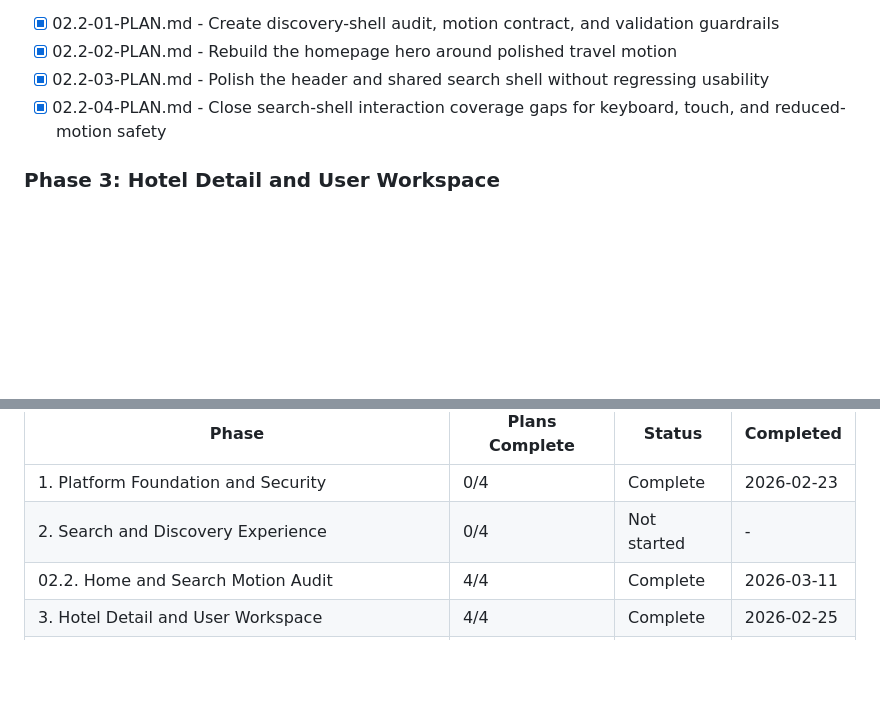
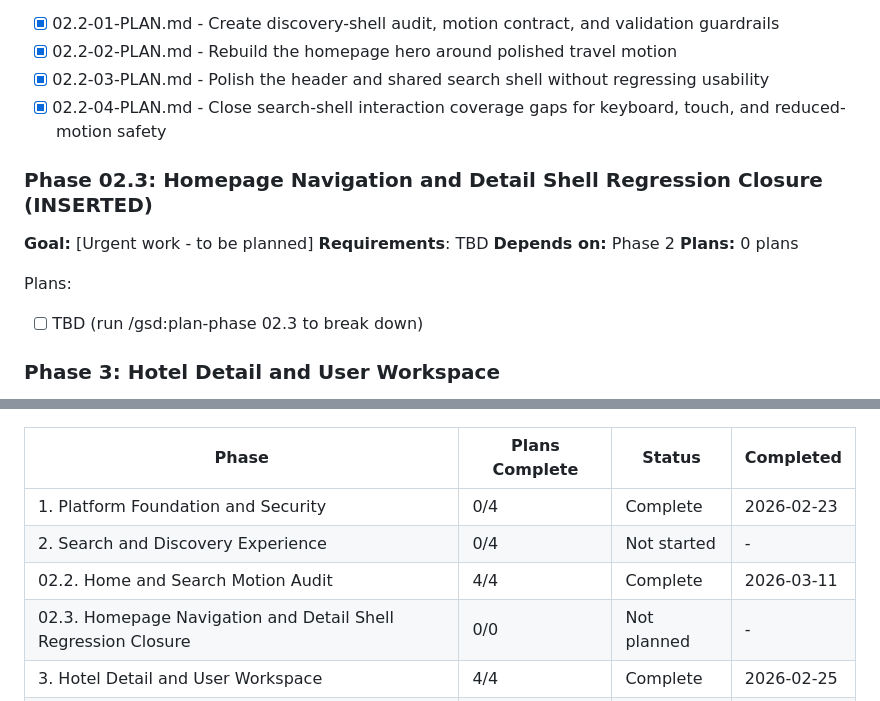
Before and after one commit to CodemasterDevops421/Travel-webapp, a Markdown page: .planning/ROADMAP.md, 2 parts joined by grey strips. Rendered like a GitHub page; blank space fills up the shorter version.

Commit message:
docs(02.3):_capture_regression_closure_context

```diff
--- a/.planning/ROADMAP.md
+++ b/.planning/ROADMAP.md
@@ -70,6 +70,16 @@ Plans:
 - [x] 02.2-02-PLAN.md - Rebuild the homepage hero around polished travel motion
 - [x] 02.2-03-PLAN.md - Polish the header and shared search shell without regressing usability
 - [x] 02.2-04-PLAN.md - Close search-shell interaction coverage gaps for keyboard, touch, and reduced-motion safety
+
+### Phase 02.3: Homepage Navigation and Detail Shell Regression Closure (INSERTED)
+
+**Goal:** [Urgent work - to be planned]
+**Requirements**: TBD
+**Depends on:** Phase 2
+**Plans:** 0 plans
+
+Plans:
+- [ ] TBD (run /gsd:plan-phase 02.3 to break down)
 
 ### Phase 3: Hotel Detail and User Workspace
 **Goal**: Travelers can confidently evaluate properties and manage saved stays in their account workspace.
@@ -178,6 +188,7 @@ Phases execute in numeric order: 1 -> 2 -> 3 -> 4 -> 5 -> 6 -> 7 -> 8
 | 1. Platform Foundation and Security | 0/4 | Complete    | 2026-02-23 |
 | 2. Search and Discovery Experience | 0/4 | Not started | - |
 | 02.2. Home and Search Motion Audit | 4/4 | Complete   | 2026-03-11 |
+| 02.3. Homepage Navigation and Detail Shell Regression Closure | 0/0 | Not planned | - |
 | 3. Hotel Detail and User Workspace | 4/4 | Complete | 2026-02-25 |
 | 4. Checkout and Booking Lifecycle Integrity | 0/4 | Not started | - |
 | 5. Admin Monetization and Launch Operations | 0/TBD | Not started | - |
```
Also changed, not shown: .planning/STATE.md (+1 -0 lines), 1 other file.
